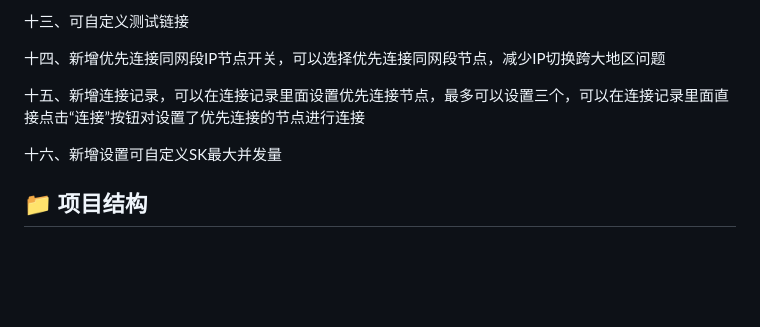
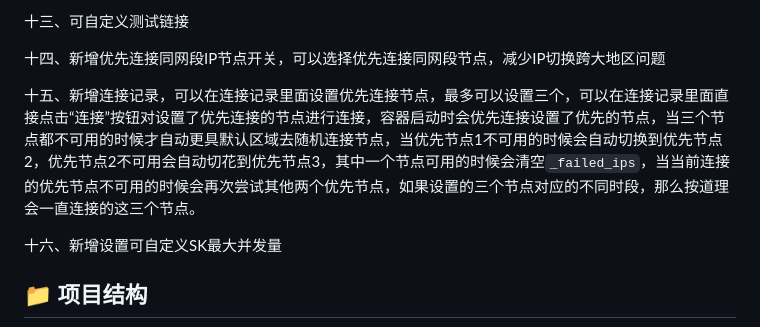
Before and after one commit to owenxx10086/vpngate-proxy, a Markdown page: README.md, the part around the change. GitHub-like rendering; blank space fills up the shorter version.

```diff
--- a/README.md
+++ b/README.md
@@ -54,7 +54,7 @@
 
 十四、新增优先连接同网段IP节点开关，可以选择优先连接同网段节点，减少IP切换跨大地区问题
 
-十五、新增连接记录，可以在连接记录里面设置优先连接节点，最多可以设置三个，可以在连接记录里面直接点击“连接”按钮对设置了优先连接的节点进行连接
+十五、新增连接记录，可以在连接记录里面设置优先连接节点，最多可以设置三个，可以在连接记录里面直接点击“连接”按钮对设置了优先连接的节点进行连接，容器启动时会优先连接设置了优先的节点，当三个节点都不可用的时候才自动更具默认区域去随机连接节点，当优先节点1不可用的时候会自动切换到优先节点2，优先节点2不可用会自动切花到优先节点3，其中一个节点可用的时候会清空`_failed_ips`，当当前连接的优先节点不可用的时候会再次尝试其他两个优先节点，如果设置的三个节点对应的不同时段，那么按道理会一直连接的这三个节点。
 
 十六、新增设置可自定义SK最大并发量
 
```
